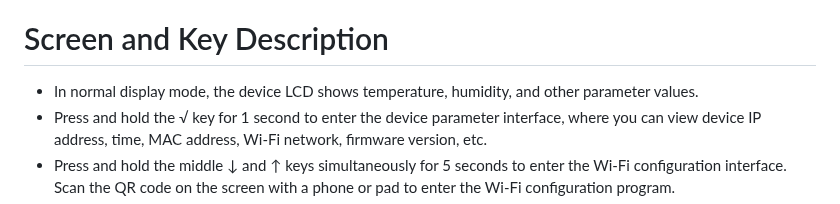
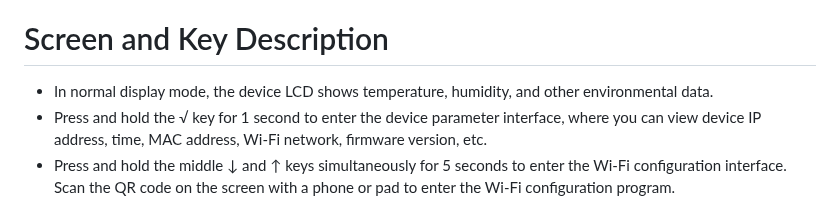
Before and after one commit to laosongbaba/wthm_simple_manual, a Markdown page: wthm_simple_manual_en.md, the part around one of its changes. Drawn GitHub-style.

```diff
--- a/wthm_simple_manual_en.md
+++ b/wthm_simple_manual_en.md
@@ -31,7 +31,7 @@ Supports IEEE 802.11 b/g/n standard 2.4 GHz band Wi-Fi networks.
 
 # Screen and Key Description
 
-- In normal display mode, the device LCD shows temperature, humidity, and other parameter values.
+- In normal display mode, the device LCD shows temperature, humidity, and other environmental data.
 - Press and hold the √ key for 1 second to enter the device parameter interface, where you can view device IP address, time, MAC address, Wi-Fi network, firmware version, etc.
 - Press and hold the middle ↓ and ↑ keys simultaneously for 5 seconds to enter the Wi-Fi configuration interface. Scan the QR code on the screen with a phone or pad to enter the Wi-Fi configuration program.
 - Press and hold the side ⟲ and √ keys simultaneously for 5 seconds to enter the factory reset interface.
```
Also changed, not shown: other parts of wthm_simple_manual_en.md (+3 -3 lines), images/panel-ip-gray.png (added), images/reset-gray.png (added), images/up-down-hold-gray.png (added).
